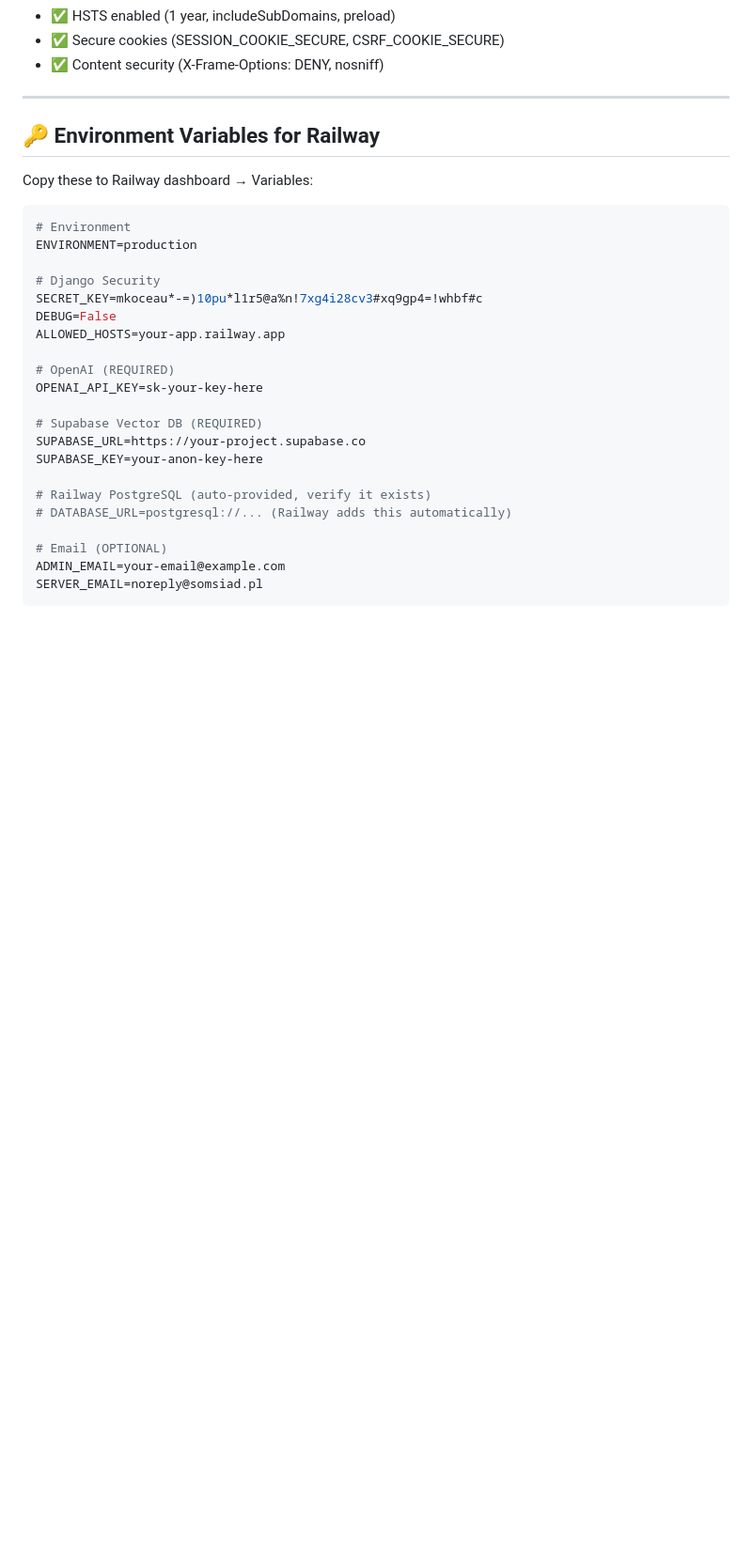
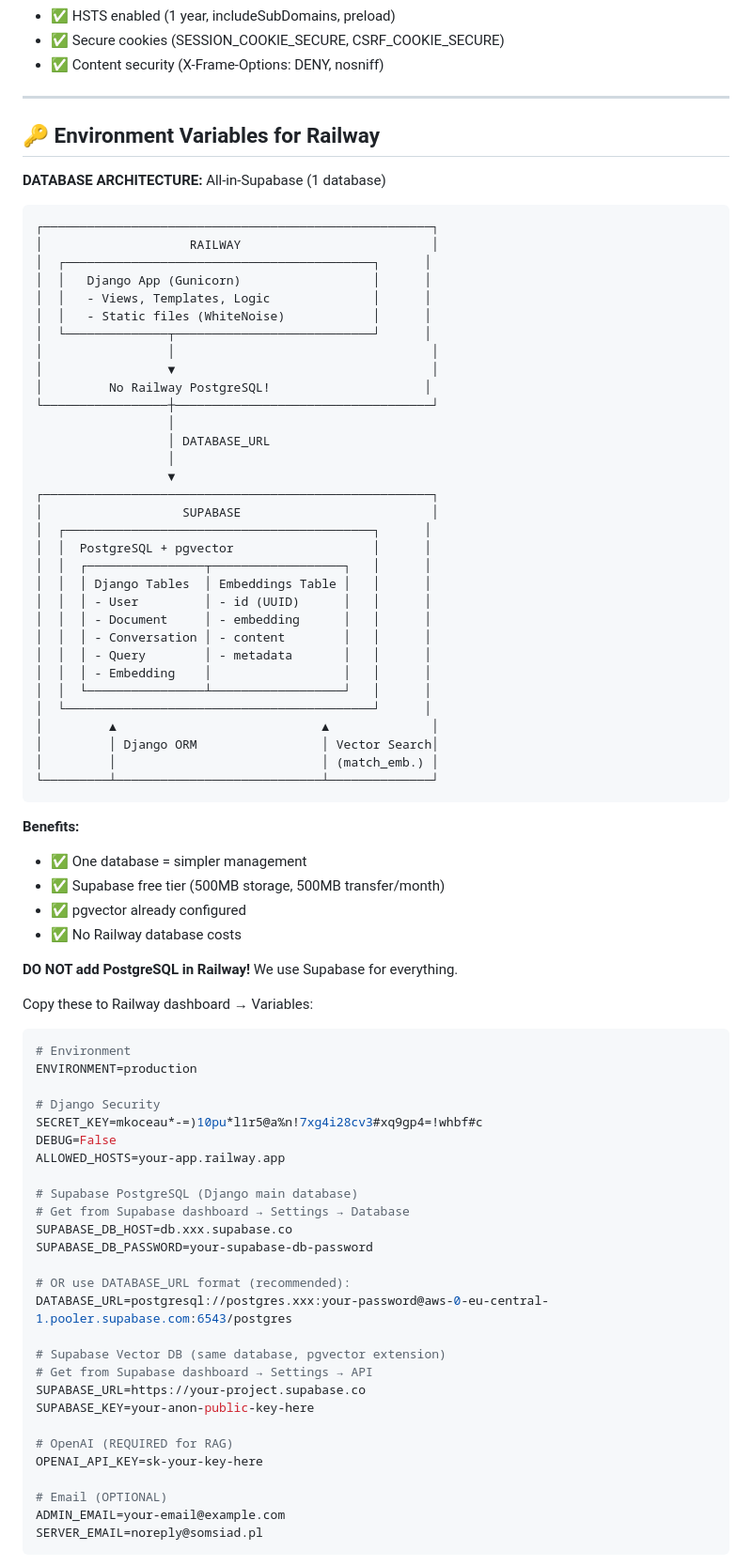
Before and after one commit to LaVanguard/Somsiad, a Markdown page: docs/PRODUCTION_DEPLOY_CHECKLIST.md, the part around one of its changes. Shown at 94% size. Drawn GitHub-style; blank space fills up the shorter version.

Commit message:
Update deployment checklist - clarify Supabase-only database architecture

````diff
--- a/docs/PRODUCTION_DEPLOY_CHECKLIST.md
+++ b/docs/PRODUCTION_DEPLOY_CHECKLIST.md
@@ -30,6 +30,51 @@
 
 ## 🔑 Environment Variables for Railway
 
+**DATABASE ARCHITECTURE:** All-in-Supabase (1 database)
+
+```
+┌─────────────────────────────────────────────────────┐
+│                    RAILWAY                          │
+│  ┌──────────────────────────────────────────┐      │
+│  │   Django App (Gunicorn)                  │      │
+│  │   - Views, Templates, Logic              │      │
+│  │   - Static files (WhiteNoise)            │      │
+│  └──────────────┬───────────────────────────┘      │
+│                 │                                   │
+│                 ▼                                   │
+│         No Railway PostgreSQL!                     │
+└─────────────────┼───────────────────────────────────┘
+                  │
+                  │ DATABASE_URL
+                  │
+                  ▼
+┌─────────────────────────────────────────────────────┐
+│                   SUPABASE                          │
+│  ┌──────────────────────────────────────────┐      │
+│  │  PostgreSQL + pgvector                   │      │
+│  │  ┌────────────────┬──────────────────┐   │      │
+│  │  │ Django Tables  │ Embeddings Table │   │      │
+│  │  │ - User         │ - id (UUID)      │   │      │
+│  │  │ - Document     │ - embedding      │   │      │
+│  │  │ - Conversation │ - content        │   │      │
+│  │  │ - Query        │ - metadata       │   │      │
+│  │  │ - Embedding    │                  │   │      │
+│  │  └────────────────┴──────────────────┘   │      │
+│  └──────────────────────────────────────────┘      │
+│         ▲                            ▲              │
+│         │ Django ORM                 │ Vector Search│
+│         │                            │ (match_emb.) │
+└─────────┴────────────────────────────┴──────────────┘
+```
+
+**Benefits:**
+- ✅ One database = simpler management
+- ✅ Supabase free tier (500MB storage, 500MB transfer/month)
+- ✅ pgvector already configured
+- ✅ No Railway database costs
+
+**DO NOT add PostgreSQL in Railway!** We use Supabase for everything.
+
 Copy these to Railway dashboard → Variables:
 
 ```bash
@@ -41,15 +86,21 @@ SECRET_KEY=mkoceau*-=)10pu*l1r5@a%n!7xg4i28cv3#xq9gp4=!whbf#c
 DEBUG=False
 ALLOWED_HOSTS=your-app.railway.app
 
-# OpenAI (REQUIRED)
+# Supabase PostgreSQL (Django main database)
+# Get from Supabase dashboard → Settings → Database
+SUPABASE_DB_HOST=db.xxx.supabase.co
+SUPABASE_DB_PASSWORD=your-supabase-db-password
+
+# OR use DATABASE_URL format (recommended):
+DATABASE_URL=postgresql://postgres.xxx:your-password@aws-0-eu-central-1.pooler.supabase.com:6543/postgres
+
+# Supabase Vector DB (same database, pgvector extension)
+# Get from Supabase dashboard → Settings → API
+SUPABASE_URL=https://your-project.supabase.co
+SUPABASE_KEY=your-anon-public-key-here
+
+# OpenAI (REQUIRED for RAG)
 OPENAI_API_KEY=sk-your-key-here
-
-# Supabase Vector DB (REQUIRED)
-SUPABASE_URL=https://your-project.supabase.co
-SUPABASE_KEY=your-anon-key-here
-
-# Railway PostgreSQL (auto-provided, verify it exists)
-# DATABASE_URL=postgresql://... (Railway adds this automatically)
 
 # Email (OPTIONAL)
 ADMIN_EMAIL=your-email@example.com
````
Also changed, not shown: other parts of docs/PRODUCTION_DEPLOY_CHECKLIST.md (+37 -10 lines).
